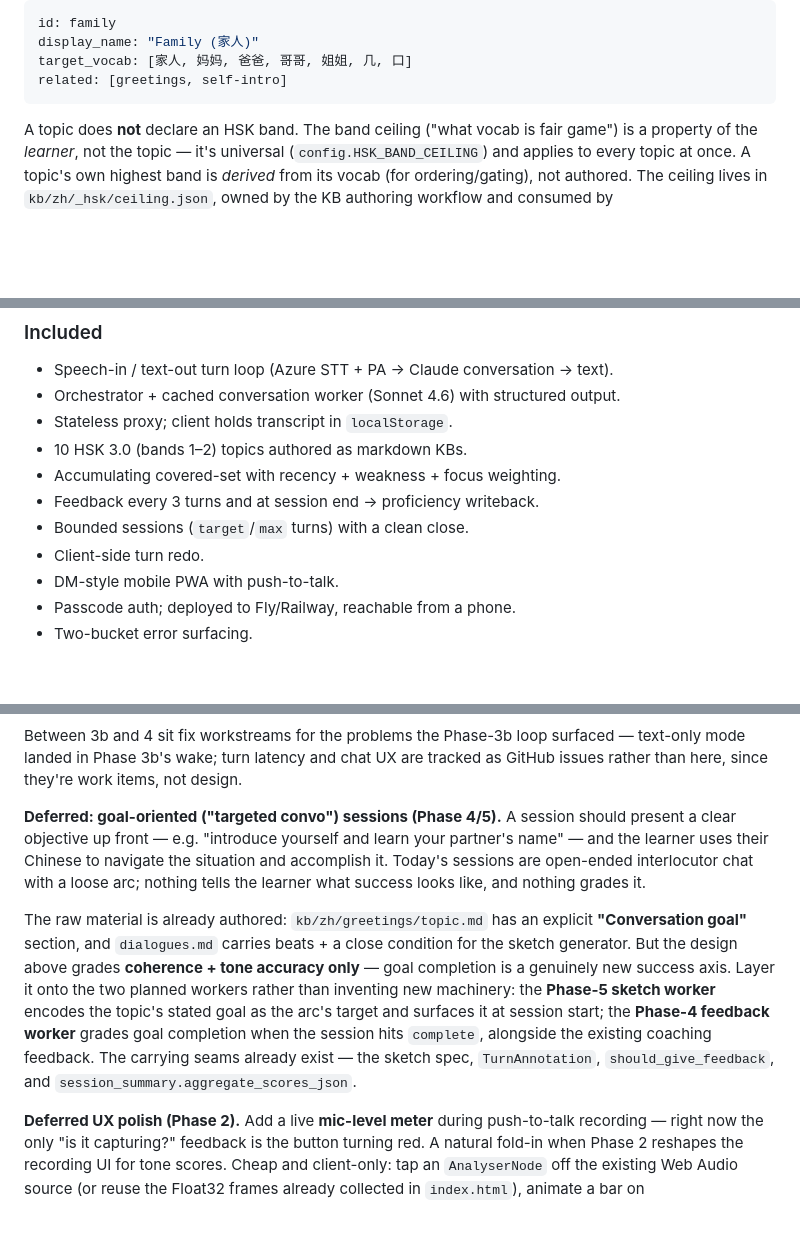
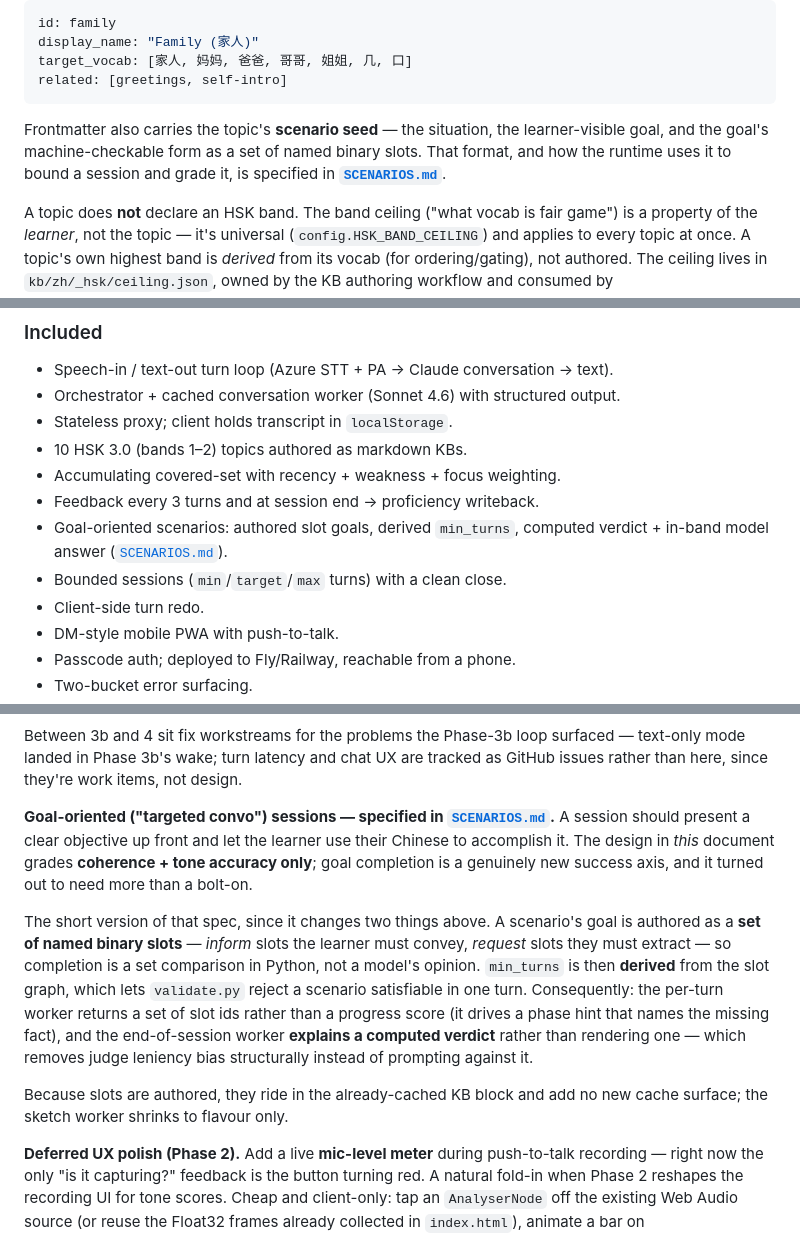
Before and after one commit to alemtani/convo-agent, a Markdown page: docs/DESIGN.md, 3 parts joined by grey strips. Drawn GitHub-style; blank space fills up the shorter version.

````diff
--- a/docs/DESIGN.md
+++ b/docs/DESIGN.md
@@ -100,6 +100,11 @@ display_name: "Family (家人)"
 target_vocab: [家人, 妈妈, 爸爸, 哥哥, 姐姐, 几, 口]
 related: [greetings, self-intro]
 ```
+
+Frontmatter also carries the topic's **scenario seed** — the situation, the
+learner-visible goal, and the goal's machine-checkable form as a set of named
+binary slots. That format, and how the runtime uses it to bound a session and
+grade it, is specified in **[`SCENARIOS.md`](SCENARIOS.md)**.
 
 A topic does **not** declare an HSK band. The band ceiling ("what vocab is fair
 game") is a property of the *learner*, not the topic — it's universal
@@ -513,7 +518,9 @@ from completed feedback rounds is already 💾, so learning progress survives.
 - 10 HSK 3.0 (bands 1–2) topics authored as markdown KBs.
 - Accumulating covered-set with recency + weakness + focus weighting.
 - Feedback every 3 turns and at session end → proficiency writeback.
-- Bounded sessions (`target`/`max` turns) with a clean close.
+- Goal-oriented scenarios: authored slot goals, derived `min_turns`, computed
+  verdict + in-band model answer ([`SCENARIOS.md`](SCENARIOS.md)).
+- Bounded sessions (`min`/`target`/`max` turns) with a clean close.
 - Client-side turn redo.
 - DM-style mobile PWA with push-to-talk.
 - Passcode auth; deployed to Fly/Railway, reachable from a phone.
@@ -562,23 +569,24 @@ Between 3b and 4 sit fix workstreams for the problems the Phase-3b loop surfaced
 — text-only mode landed in Phase 3b's wake; turn latency and chat UX are tracked
 as GitHub issues rather than here, since they're work items, not design.
 
-**Deferred: goal-oriented ("targeted convo") sessions (Phase 4/5).** A session
-should present a clear objective up front — e.g. "introduce yourself and learn
-your partner's name" — and the learner uses their Chinese to navigate the
-situation and accomplish it. Today's sessions are open-ended interlocutor chat
-with a loose arc; nothing tells the learner what success looks like, and nothing
-grades it.
+**Goal-oriented ("targeted convo") sessions — specified in
+[`SCENARIOS.md`](SCENARIOS.md).** A session should present a clear objective up
+front and let the learner use their Chinese to accomplish it. The design in *this*
+document grades **coherence + tone accuracy only**; goal completion is a genuinely
+new success axis, and it turned out to need more than a bolt-on.
 
-The raw material is already authored: `kb/zh/greetings/topic.md` has an explicit
-**"Conversation goal"** section, and `dialogues.md` carries beats + a close
-condition for the sketch generator. But the design above grades **coherence +
-tone accuracy only** — goal completion is a genuinely new success axis. Layer it
-onto the two planned workers rather than inventing new machinery: the **Phase-5
-sketch worker** encodes the topic's stated goal as the arc's target and surfaces
-it at session start; the **Phase-4 feedback worker** grades goal completion when
-the session hits `complete`, alongside the existing coaching feedback. The
-carrying seams already exist — the sketch spec, `TurnAnnotation`,
-`should_give_feedback`, and `session_summary.aggregate_scores_json`.
+The short version of that spec, since it changes two things above. A scenario's
+goal is authored as a **set of named binary slots** — *inform* slots the learner
+must convey, *request* slots they must extract — so completion is a set comparison
+in Python, not a model's opinion. `min_turns` is then **derived** from the slot
+graph, which lets `validate.py` reject a scenario satisfiable in one turn.
+Consequently: the per-turn worker returns a set of slot ids rather than a progress
+score (it drives a phase hint that names the missing fact), and the end-of-session
+worker **explains a computed verdict** rather than rendering one — which removes
+judge leniency bias structurally instead of prompting against it.
+
+Because slots are authored, they ride in the already-cached KB block and add no
+new cache surface; the sketch worker shrinks to flavour only.
 
 **Deferred UX polish (Phase 2).** Add a live **mic-level meter** during
 push-to-talk recording — right now the only "is it capturing?" feedback is the
````
Also changed, not shown: other parts of docs/DESIGN.md (+1 -1 lines), CLAUDE.md (+4 -0 lines), docs/SCENARIOS.md (added, +475 -0 lines).
